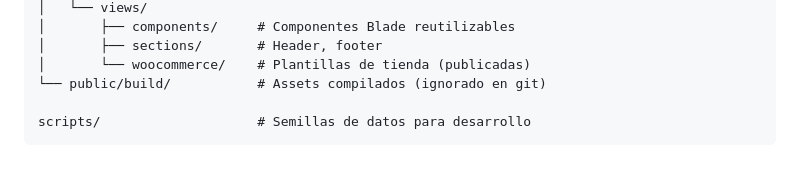
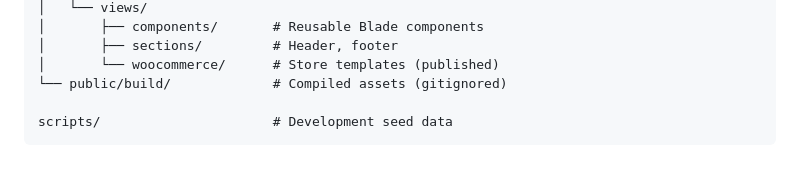
Before and after one commit to andres11152/racing-bike, a Markdown page: README.md, the part around one of its changes. Rendered like a GitHub page.

````diff
--- a/README.md
+++ b/README.md
@@ -77,8 +77,8 @@ racing-bike-theme/
 │   └── views/
-│       ├── components/     # Componentes Blade reutilizables
-│       ├── sections/       # Header, footer
-│       └── woocommerce/    # Plantillas de tienda (publicadas)
-└── public/build/           # Assets compilados (ignorado en git)
+│       ├── components/       # Reusable Blade components
+│       ├── sections/         # Header, footer
+│       └── woocommerce/      # Store templates (published)
+└── public/build/             # Compiled assets (gitignored)
 
-scripts/                    # Semillas de datos para desarrollo
+scripts/                      # Development seed data
 ```
````
Also changed, not shown: other parts of README.md (+30 -30 lines).
